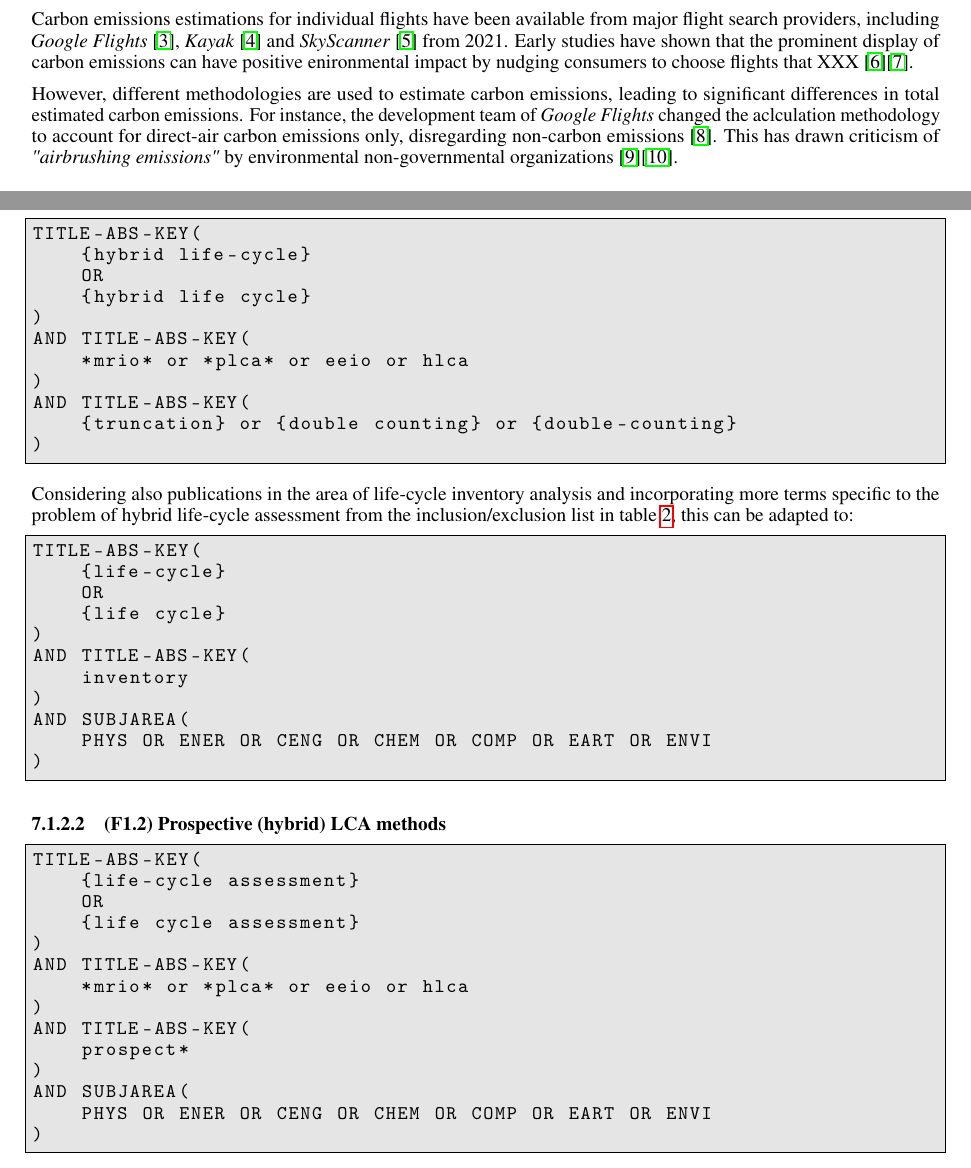
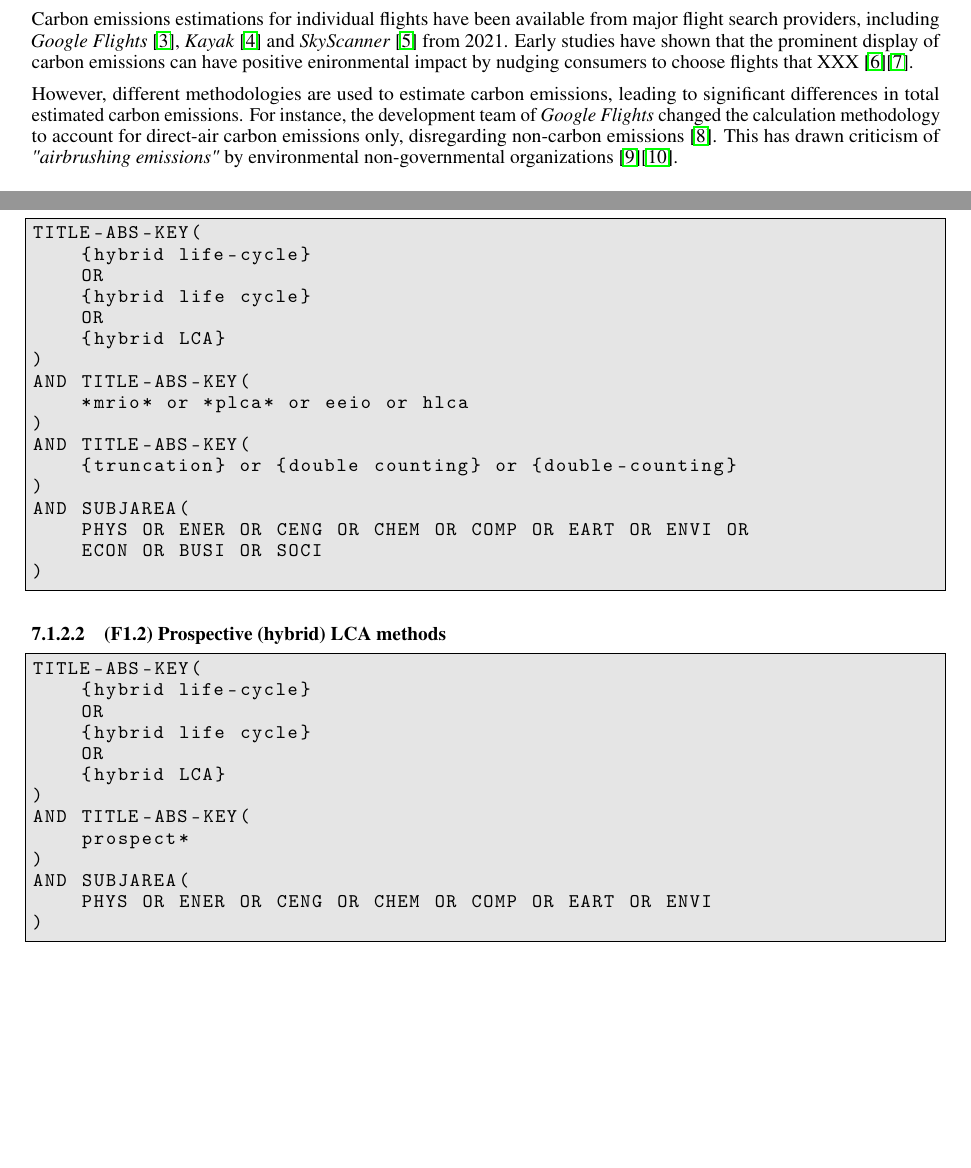
Before and after one commit to michaelweinold/phd_research_plan, a LaTeX paper (main.tex): two parts of pages 1 and 5 of 8 before the commit and two parts of pages 3 and 7 of 10 after it, joined at a grey line, cut so that both start at the same text, the shorter picture padded with empty space. Compiled offline with pdfLaTeX.

```diff
--- a/main.tex
+++ b/main.tex
@@ -21,6 +21,8 @@
 \usepackage{graphicx}
 % enumeration
 \usepackage{enumitem}
+% embedd pdf files
+\usepackage{pdfpages}
 % code
 \usepackage{listings} % https://tex.stackexchange.com/a/53951
 \lstnewenvironment{code_search}{
@@ -83,7 +88,7 @@
 
     Carbon emissions estimations for individual flights have been available from major flight search providers, including \textit{Google Flights} \cite{holden_google_2021}, \textit{Kayak} \cite{noauthor_kayak_2021} and \textit{SkyScanner} \cite{crosthwaite_how_2021} from 2021. Early studies have shown that the prominent display of carbon emissions can have positive enironmental impact by nudging consumers to choose flights that XXX \cite{amenta_adding_2020}\cite{sanguinetti_nudging_2022}.
 
-    However, different methodologies are used to estimate carbon emissions, leading to significant differences in total estimated carbon emissions. For instance, the development team of \textit{Google Flights} changed the aclculation methodology to account for direct-air carbon emissions only, disregarding non-carbon emissions \cite{ali_commit_2022}. This has drawn criticism of \textit{"airbrushing emissions"} by environmental non-governmental organizations \cite{hern_google_2022}\cite{rowlatt_google_2022}.
+    However, different methodologies are used to estimate carbon emissions, leading to significant differences in total estimated carbon emissions. For instance, the development team of \textit{Google Flights} changed the calculation methodology to account for direct-air carbon emissions only, disregarding non-carbon emissions \cite{ali_commit_2022}. This has drawn criticism of \textit{"airbrushing emissions"} by environmental non-governmental organizations \cite{hern_google_2022}\cite{rowlatt_google_2022}.
 
 \section{Hybrid Life Cycle Assessment}
 
@@ -276,6 +281,8 @@
     {hybrid life-cycle}
     OR
     {hybrid life cycle}
+    OR
+    {hybrid LCA}
 )
 AND TITLE-ABS-KEY(
     *mrio* or *plca* or eeio or hlca
@@ -283,21 +290,9 @@
 AND TITLE-ABS-KEY(
     {truncation} or {double counting} or {double-counting}
 )
-\end{code_search}
-
-Considering also publications in the area of life-cycle inventory analysis and incorporating more terms specific to the problem of hybrid life-cycle assessment from the inclusion/exclusion list in table \ref{tab_inclusion_exclusion}, this can be adapted to:
-
-\begin{code_search}
-TITLE-ABS-KEY(
-    {life-cycle}
-    OR
-    {life cycle}
-)
-AND TITLE-ABS-KEY(
-    inventory
-)
 AND SUBJAREA(
-    PHYS OR ENER OR CENG OR CHEM OR COMP OR EART OR ENVI
+    PHYS OR ENER OR CENG OR CHEM OR COMP OR EART OR ENVI OR
+    ECON OR BUSI OR SOCI
 )
 \end{code_search}
 
@@ -306,12 +301,11 @@
 
 \begin{code_search}
 TITLE-ABS-KEY(
-    {life-cycle assessment}
+    {hybrid life-cycle}
     OR
-    {life cycle assessment}
-)
-AND TITLE-ABS-KEY(
-    *mrio* or *plca* or eeio or hlca
+    {hybrid life cycle}
+    OR
+    {hybrid LCA}
 )
 AND TITLE-ABS-KEY(
     prospect*
```
Also changed, not shown: attachments/research_plan_form.pdf (added), main.tex (4 more changed lines).
